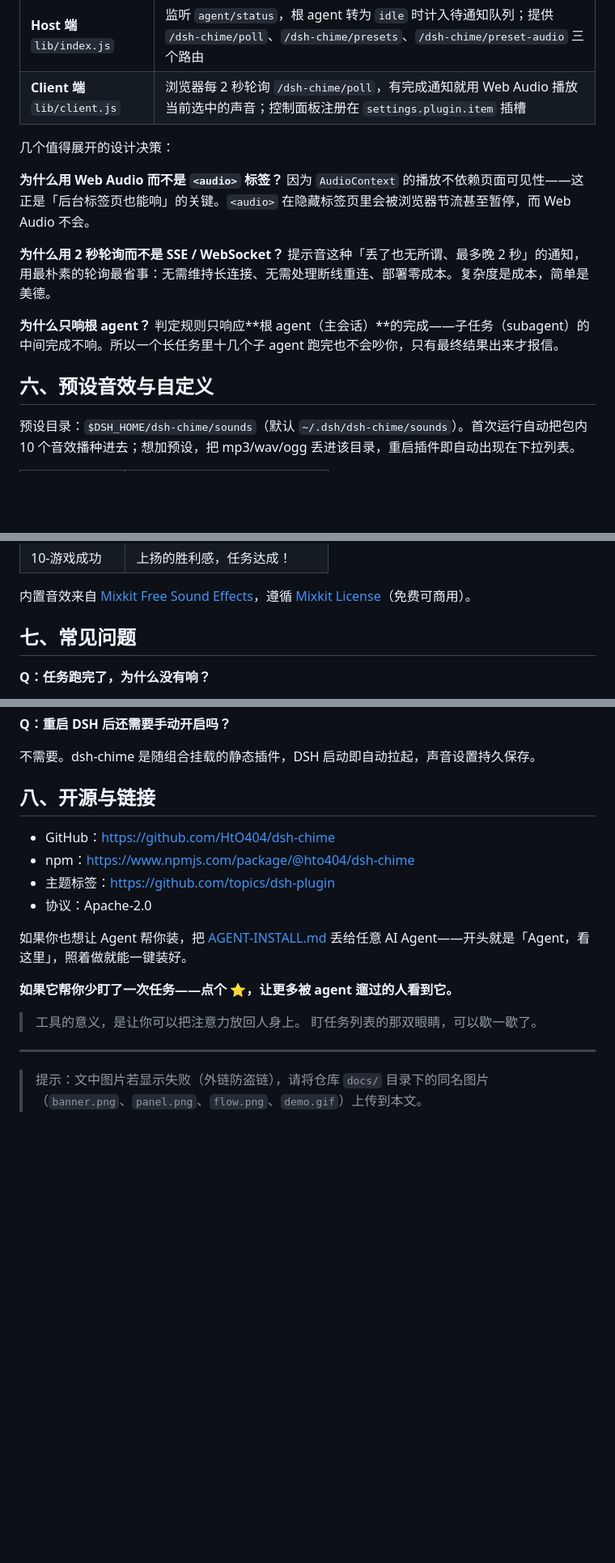
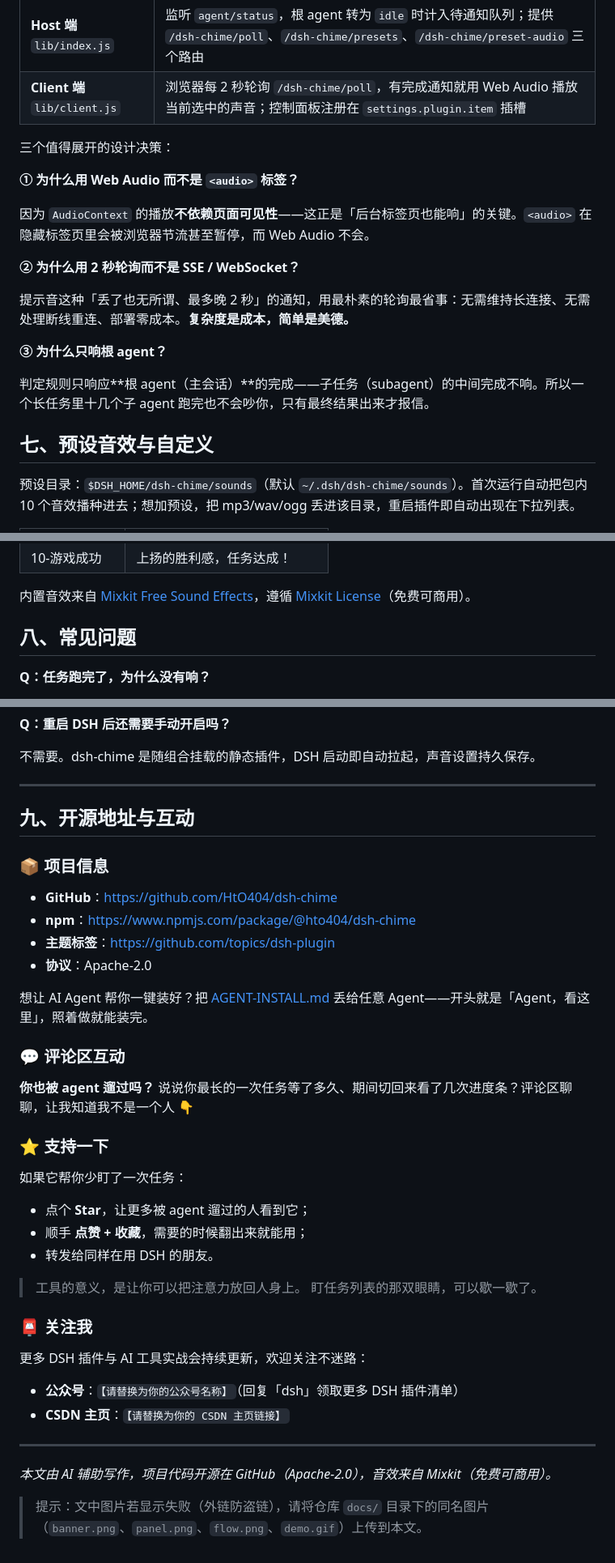
Before and after one commit to HtO404/dsh-chime, a Markdown page: docs/posts/csdn.md, 3 parts joined by grey strips. Shown at 81% size. GitHub-like rendering; blank space fills up the shorter version.

```diff
--- a/docs/posts/csdn.md
+++ b/docs/posts/csdn.md
@@ -84,15 +85,21 @@ dsh plugin --profile web add link:C:\path\to\dsh-chime
 | **Host 端** `lib/index.js` | 监听 `agent/status`，根 agent 转为 `idle` 时计入待通知队列；提供 `/dsh-chime/poll`、`/dsh-chime/presets`、`/dsh-chime/preset-audio` 三个路由 |
 | **Client 端** `lib/client.js` | 浏览器每 2 秒轮询 `/dsh-chime/poll`，有完成通知就用 Web Audio 播放当前选中的声音；控制面板注册在 `settings.plugin.item` 插槽 |
 
-几个值得展开的设计决策：
+三个值得展开的设计决策：
 
-**为什么用 Web Audio 而不是 `<audio>` 标签？** 因为 `AudioContext` 的播放不依赖页面可见性——这正是「后台标签页也能响」的关键。`<audio>` 在隐藏标签页里会被浏览器节流甚至暂停，而 Web Audio 不会。
+**① 为什么用 Web Audio 而不是 `<audio>` 标签？**
 
-**为什么用 2 秒轮询而不是 SSE / WebSocket？** 提示音这种「丢了也无所谓、最多晚 2 秒」的通知，用最朴素的轮询最省事：无需维持长连接、无需处理断线重连、部署零成本。复杂度是成本，简单是美德。
+因为 `AudioContext` 的播放**不依赖页面可见性**——这正是「后台标签页也能响」的关键。`<audio>` 在隐藏标签页里会被浏览器节流甚至暂停，而 Web Audio 不会。
 
-**为什么只响根 agent？** 判定规则只响应**根 agent（主会话）**的完成——子任务（subagent）的中间完成不响。所以一个长任务里十几个子 agent 跑完也不会吵你，只有最终结果出来才报信。
+**② 为什么用 2 秒轮询而不是 SSE / WebSocket？**
 
-## 六、预设音效与自定义
+提示音这种「丢了也无所谓、最多晚 2 秒」的通知，用最朴素的轮询最省事：无需维持长连接、无需处理断线重连、部署零成本。**复杂度是成本，简单是美德。**
+
+**③ 为什么只响根 agent？**
+
+判定规则只响应**根 agent（主会话）**的完成——子任务（subagent）的中间完成不响。所以一个长任务里十几个子 agent 跑完也不会吵你，只有最终结果出来才报信。
+
+## 七、预设音效与自定义
 
 预设目录：`$DSH_HOME/dsh-chime/sounds`（默认 `~/.dsh/dsh-chime/sounds`）。首次运行自动把包内 10 个音效播种进去；想加预设，把 mp3/wav/ogg 丢进该目录，重启插件即自动出现在下拉列表。
 
@@ -111,7 +118,7 @@ dsh plugin --profile web add link:C:\path\to\dsh-chime
 
 内置音效来自 [Mixkit Free Sound Effects](https://mixkit.co/free-sound-effects/alerts/)，遵循 [Mixkit License](https://mixkit.co/license/)（免费可商用）。
 
-## 七、常见问题
+## 八、常见问题
 
 **Q：任务跑完了，为什么没有响？**
 
@@ -129,20 +136,43 @@ dsh plugin --profile web add link:C:\path\to\dsh-chime
 
 不需要。dsh-chime 是随组合挂载的静态插件，DSH 启动即自动拉起，声音设置持久保存。
 
-## 八、开源与链接
+---
 
-- GitHub：<https://github.com/HtO404/dsh-chime>
-- npm：<https://www.npmjs.com/package/@hto404/dsh-chime>
-- 主题标签：<https://github.com/topics/dsh-plugin>
-- 协议：Apache-2.0
+## 九、开源地址与互动
 
-如果你也想让 Agent 帮你装，把 [AGENT-INSTALL.md](https://github.com/HtO404/dsh-chime/blob/main/docs/AGENT-INSTALL.md) 丢给任意 AI Agent——开头就是「Agent，看这里」，照着做就能一键装好。
+### 📦 项目信息
 
-**如果它帮你少盯了一次任务——点个 ⭐，让更多被 agent 遛过的人看到它。**
+- **GitHub**：<https://github.com/HtO404/dsh-chime>
+- **npm**：<https://www.npmjs.com/package/@hto404/dsh-chime>
+- **主题标签**：<https://github.com/topics/dsh-plugin>
+- **协议**：Apache-2.0
+
+想让 AI Agent 帮你一键装好？把 [AGENT-INSTALL.md](https://github.com/HtO404/dsh-chime/blob/main/docs/AGENT-INSTALL.md) 丢给任意 Agent——开头就是「Agent，看这里」，照着做就能装完。
+
+### 💬 评论区互动
+
+**你也被 agent 遛过吗？** 说说你最长的一次任务等了多久、期间切回来看了几次进度条？评论区聊聊，让我知道我不是一个人 👇
+
+### ⭐ 支持一下
+
+如果它帮你少盯了一次任务：
+
+- 点个 **Star**，让更多被 agent 遛过的人看到它；
+- 顺手 **点赞 + 收藏**，需要的时候翻出来就能用；
+- 转发给同样在用 DSH 的朋友。
 
 > 工具的意义，是让你可以把注意力放回人身上。
 > 盯任务列表的那双眼睛，可以歇一歇了。
 
+### 📮 关注我
+
+更多 DSH 插件与 AI 工具实战会持续更新，欢迎关注不迷路：
+
+- **公众号**：`【请替换为你的公众号名称】`（回复「dsh」领取更多 DSH 插件清单）
+- **CSDN 主页**：`【请替换为你的 CSDN 主页链接】`
+
 ---
 
+*本文由 AI 辅助写作，项目代码开源在 GitHub（Apache-2.0），音效来自 Mixkit（免费可商用）。*
+
 > 提示：文中图片若显示失败（外链防盗链），请将仓库 `docs/` 目录下的同名图片（`banner.png`、`panel.png`、`flow.png`、`demo.gif`）上传到本文。
```
Also changed, not shown: other parts of docs/posts/csdn.md (+27 -26 lines).
